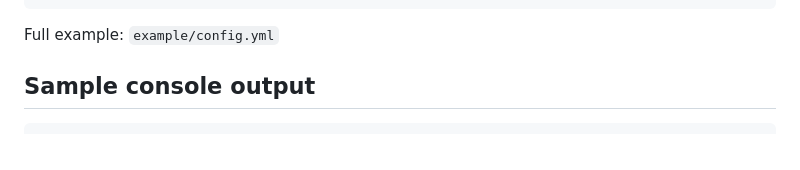
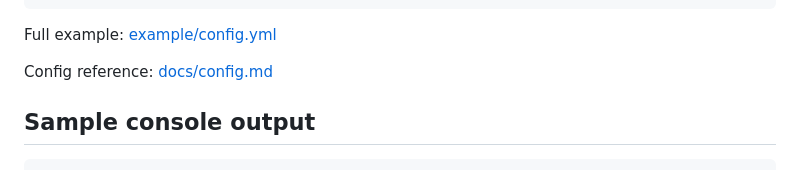
Before and after one commit to malon64/floe, a Markdown page: README.md, the part around one of its changes. Drawn GitHub-style.

````diff
--- a/README.md
+++ b/README.md
@@ -93,7 +147,9 @@ entities:
           nullable: true
 ```
 
-Full example: `example/config.yml`
+Full example: [example/config.yml](example/config.yml)
+
+Config reference: [docs/config.md](docs/config.md)
 
 ## Sample console output
 
````
Also changed, not shown: other parts of README.md (+70 -14 lines), docs/features.md (deleted, +0 -16 lines), docs/sinks/options.md (+1 -2 lines), .github/release.md (renamed from docs/release.md), docs/assets/floe-banner.png (added).
